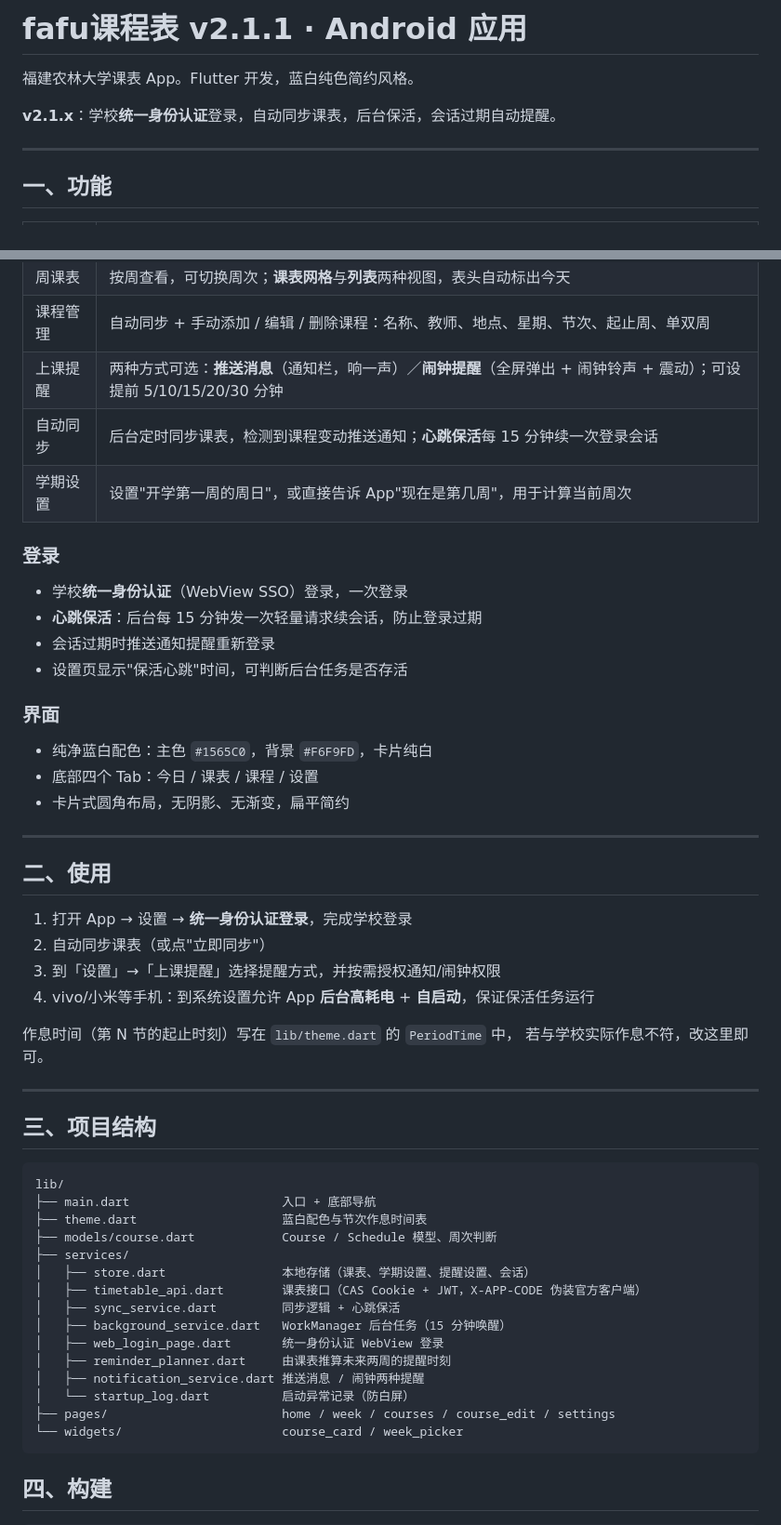
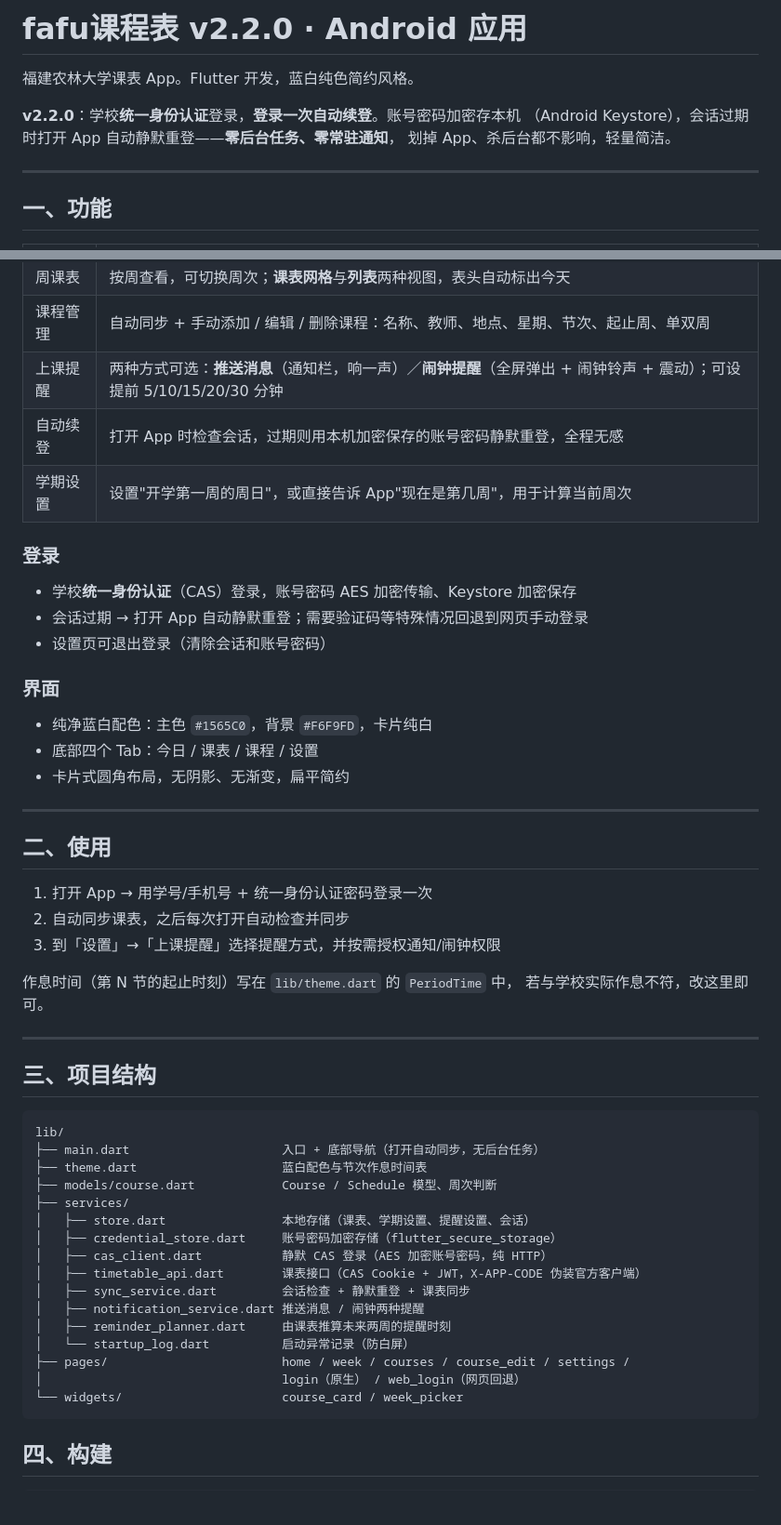
Before and after one commit to awa11awa/fafu_course_timetable, a Markdown page: README.md, 2 parts joined by grey strips. Shown at 93% size. Rendered like a GitHub page; blank space fills up the shorter version.

Commit message:
v2.2.0: 更新 README

````diff
--- a/README.md
+++ b/README.md
@@ -1,8 +1,10 @@
-# fafu课程表 v2.1.1 · Android 应用
+# fafu课程表 v2.2.0 · Android 应用
 
 福建农林大学课表 App。Flutter 开发，蓝白纯色简约风格。
 
-**v2.1.x**：学校**统一身份认证**登录，自动同步课表，后台保活，会话过期自动提醒。
+**v2.2.0**：学校**统一身份认证**登录，**登录一次自动续登**。账号密码加密存本机
+（Android Keystore），会话过期时打开 App 自动静默重登——**零后台任务、零常驻通知**，
+划掉 App、杀后台都不影响，轻量简洁。
 
 ---
 
@@ -14,15 +16,14 @@
 | 周课表 | 按周查看，可切换周次；**课表网格**与**列表**两种视图，表头自动标出今天 |
 | 课程管理 | 自动同步 + 手动添加 / 编辑 / 删除课程：名称、教师、地点、星期、节次、起止周、单双周 |
 | 上课提醒 | 两种方式可选：**推送消息**（通知栏，响一声）／**闹钟提醒**（全屏弹出 + 闹钟铃声 + 震动）；可设提前 5/10/15/20/30 分钟 |
-| 自动同步 | 后台定时同步课表，检测到课程变动推送通知；**心跳保活**每 15 分钟续一次登录会话 |
+| 自动续登 | 打开 App 时检查会话，过期则用本机加密保存的账号密码静默重登，全程无感 |
 | 学期设置 | 设置"开学第一周的周日"，或直接告诉 App"现在是第几周"，用于计算当前周次 |
 
 ### 登录
 
-- 学校**统一身份认证**（WebView SSO）登录，一次登录
-- **心跳保活**：后台每 15 分钟发一次轻量请求续会话，防止登录过期
-- 会话过期时推送通知提醒重新登录
-- 设置页显示"保活心跳"时间，可判断后台任务是否存活
+- 学校**统一身份认证**（CAS）登录，账号密码 AES 加密传输、Keystore 加密保存
+- 会话过期 → 打开 App 自动静默重登；需要验证码等特殊情况回退到网页手动登录
+- 设置页可退出登录（清除会话和账号密码）
 
 ### 界面
 
@@ -34,10 +35,9 @@
 
 ## 二、使用
 
-1. 打开 App → 设置 → **统一身份认证登录**，完成学校登录
-2. 自动同步课表（或点"立即同步"）
+1. 打开 App → 用学号/手机号 + 统一身份认证密码登录一次
+2. 自动同步课表，之后每次打开自动检查并同步
 3. 到「设置」→「上课提醒」选择提醒方式，并按需授权通知/闹钟权限
-4. vivo/小米等手机：到系统设置允许 App **后台高耗电** + **自启动**，保证保活任务运行
 
 作息时间（第 N 节的起止时刻）写在 `lib/theme.dart` 的 `PeriodTime` 中，
 若与学校实际作息不符，改这里即可。
@@ -48,19 +48,20 @@
 
 ```
 lib/
-├── main.dart                     入口 + 底部导航
+├── main.dart                     入口 + 底部导航（打开自动同步，无后台任务）
 ├── theme.dart                    蓝白配色与节次作息时间表
 ├── models/course.dart            Course / Schedule 模型、周次判断
 ├── services/
 │   ├── store.dart                本地存储（课表、学期设置、提醒设置、会话）
+│   ├── credential_store.dart     账号密码加密存储（flutter_secure_storage）
+│   ├── cas_client.dart           静默 CAS 登录（AES 加密账号密码，纯 HTTP）
 │   ├── timetable_api.dart        课表接口（CAS Cookie + JWT，X-APP-CODE 伪装官方客户端）
-│   ├── sync_service.dart         同步逻辑 + 心跳保活
-│   ├── background_service.dart   WorkManager 后台任务（15 分钟唤醒）
-│   ├── web_login_page.dart       统一身份认证 WebView 登录
+│   ├── sync_service.dart         会话检查 + 静默重登 + 课表同步
+│   ├── notification_service.dart 推送消息 / 闹钟两种提醒
 │   ├── reminder_planner.dart     由课表推算未来两周的提醒时刻
-│   ├── notification_service.dart 推送消息 / 闹钟两种提醒
 │   └── startup_log.dart          启动异常记录（防白屏）
-├── pages/                        home / week / courses / course_edit / settings
+├── pages/                        home / week / courses / course_edit / settings /
+│                                 login（原生） / web_login（网页回退）
 └── widgets/                      course_card / week_picker
 ```
 
````
